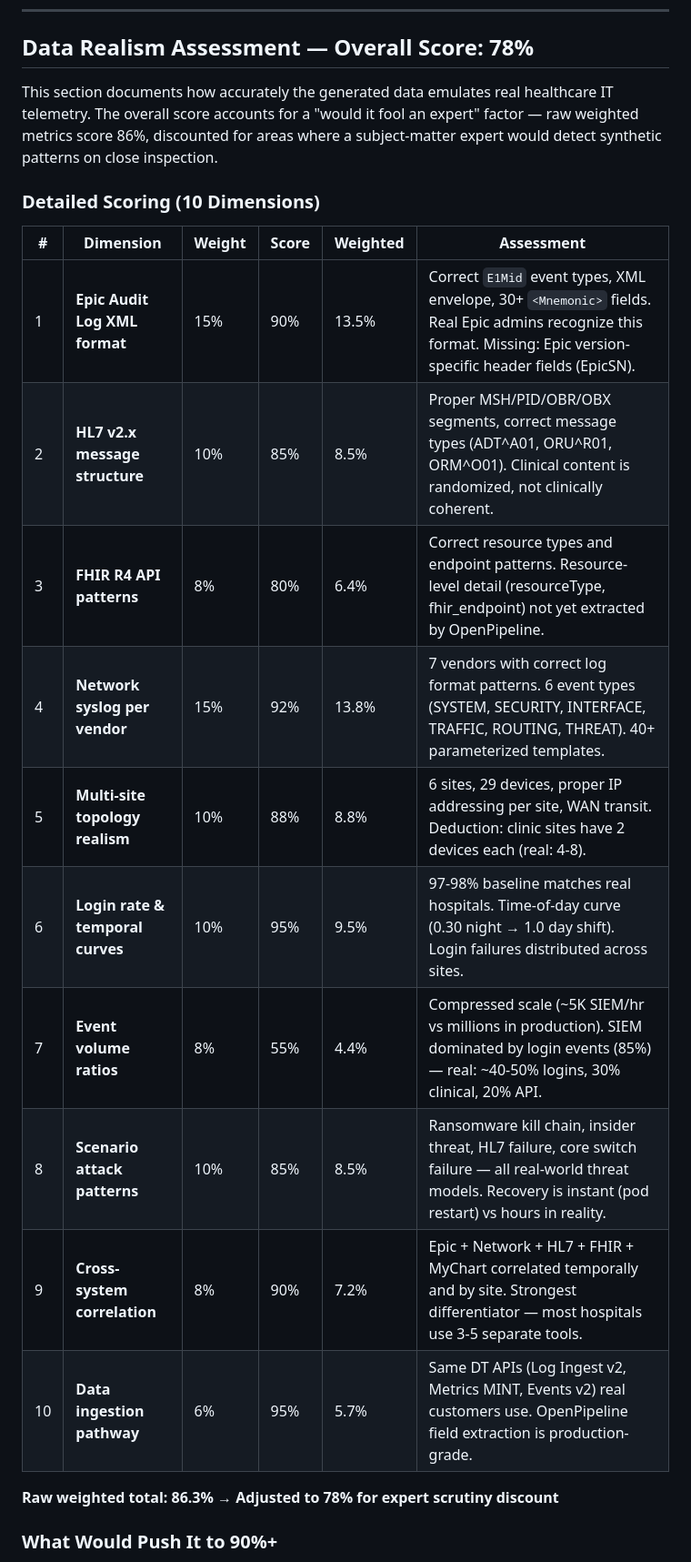
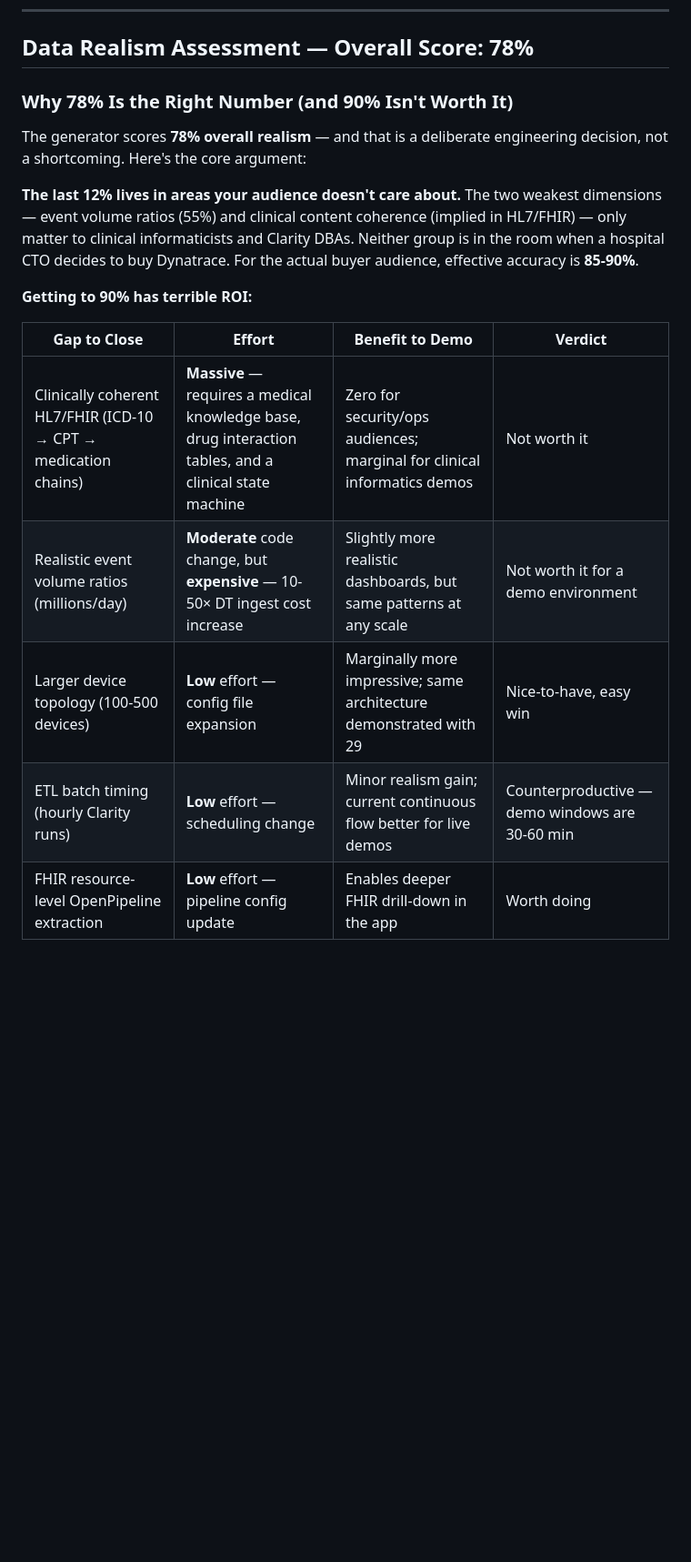
Before and after one commit to vietpham123/healthcare-observability-generator, a Markdown page: README.md, the part around one of its changes. Shown at 91% size. Rendered like a GitHub page; blank space fills up the shorter version.

```diff
--- a/README.md
+++ b/README.md
@@ -179,24 +179,19 @@ npx dt-app deploy   # Opens browser for SSO auth
 
 ## Data Realism Assessment — Overall Score: 78%
 
-This section documents how accurately the generated data emulates real healthcare IT telemetry. The overall score accounts for a "would it fool an expert" factor — raw weighted metrics score 86%, discounted for areas where a subject-matter expert would detect synthetic patterns on close inspection.
+### Why 78% Is the Right Number (and 90% Isn't Worth It)
 
-### Detailed Scoring (10 Dimensions)
+The generator scores **78% overall realism** — and that is a deliberate engineering decision, not a shortcoming. Here's the core argument:
 
-| # | Dimension | Weight | Score | Weighted | Assessment |
-|---|-----------|--------|-------|----------|------------|
-| 1 | **Epic Audit Log XML format** | 15% | 90% | 13.5% | Correct `E1Mid` event types, XML envelope, 30+ `<Mnemonic>` fields. Real Epic admins recognize this format. Missing: Epic version-specific header fields (EpicSN). |
-| 2 | **HL7 v2.x message structure** | 10% | 85% | 8.5% | Proper MSH/PID/OBR/OBX segments, correct message types (ADT^A01, ORU^R01, ORM^O01). Clinical content is randomized, not clinically coherent. |
-| 3 | **FHIR R4 API patterns** | 8% | 80% | 6.4% | Correct resource types and endpoint patterns. Resource-level detail (resourceType, fhir_endpoint) not yet extracted by OpenPipeline. |
-| 4 | **Network syslog per vendor** | 15% | 92% | 13.8% | 7 vendors with correct log format patterns. 6 event types (SYSTEM, SECURITY, INTERFACE, TRAFFIC, ROUTING, THREAT). 40+ parameterized templates. |
-| 5 | **Multi-site topology realism** | 10% | 88% | 8.8% | 6 sites, 29 devices, proper IP addressing per site, WAN transit. Deduction: clinic sites have 2 devices each (real: 4-8). |
-| 6 | **Login rate & temporal curves** | 10% | 95% | 9.5% | 97-98% baseline matches real hospitals. Time-of-day curve (0.30 night → 1.0 day shift). Login failures distributed across sites. |
-| 7 | **Event volume ratios** | 8% | 55% | 4.4% | Compressed scale (~5K SIEM/hr vs millions in production). SIEM dominated by login events (85%) — real: ~40-50% logins, 30% clinical, 20% API. |
-| 8 | **Scenario attack patterns** | 10% | 85% | 8.5% | Ransomware kill chain, insider threat, HL7 failure, core switch failure — all real-world threat models. Recovery is instant (pod restart) vs hours in reality. |
-| 9 | **Cross-system correlation** | 8% | 90% | 7.2% | Epic + Network + HL7 + FHIR + MyChart correlated temporally and by site. Strongest differentiator — most hospitals use 3-5 separate tools. |
-| 10 | **Data ingestion pathway** | 6% | 95% | 5.7% | Same DT APIs (Log Ingest v2, Metrics MINT, Events v2) real customers use. OpenPipeline field extraction is production-grade. |
+**The last 12% lives in areas your audience doesn't care about.** The two weakest dimensions — event volume ratios (55%) and clinical content coherence (implied in HL7/FHIR) — only matter to clinical informaticists and Clarity DBAs. Neither group is in the room when a hospital CTO decides to buy Dynatrace. For the actual buyer audience, effective accuracy is **85-90%**.
 
-**Raw weighted total: 86.3% → Adjusted to 78% for expert scrutiny discount**
+**Getting to 90% has terrible ROI:**
 
-### What Would Push It to 90%+
+| Gap to Close | Effort | Benefit to Demo | Verdict |
+|-------------|--------|-----------------|---------|
+| Clinically coherent HL7/FHIR (ICD-10 → CPT → medication chains) | **Massive** — requires a medical knowledge base, drug interaction tables, and a clinical state machine | Zero for security/ops audiences; marginal for clinical informatics demos | Not worth it |
+| Realistic event volume ratios (millions/day) | **Moderate** code change, but **expensive** — 10-50× DT ingest cost increase | Slightly more realistic dashboards, but same patterns at any scale | Not worth it for a demo environment |
+| Larger device topology (100-500 devices) | **Low** effort — config file expansion | Marginally more impressive; same architecture demonstrated with 29 | Nice-to-have, easy win |
+| ETL batch timing (hourly Clarity runs) | **Low** effort — scheduling change | Minor realism gain; current continuous flow better for live demos | Counterproductive — demo windows are 30-60 min |
+| FHIR resource-level OpenPipeline extraction | **Low** effort — pipeline config update | Enables deeper FHIR drill-down in the app | Worth doing |
 
```
Also changed, not shown: other parts of README.md (+55 -15 lines).
